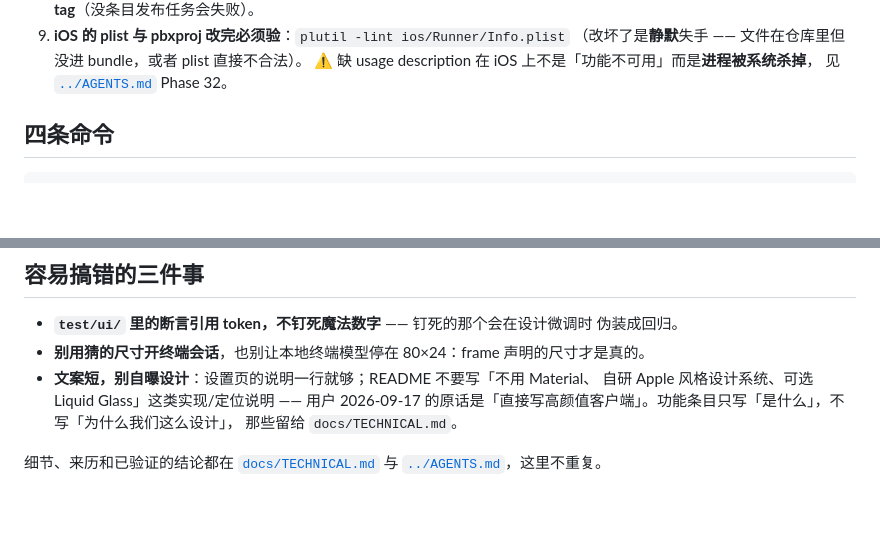
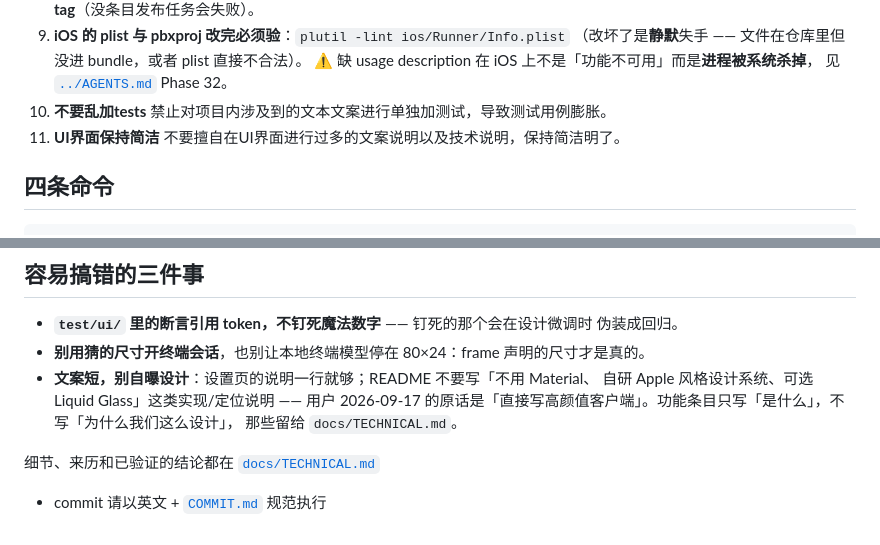
Before and after one commit to weekitmo/herdr-pocket, a Markdown page: AGENTS.md, 2 parts joined by grey strips. GitHub-like rendering; blank space fills up the shorter version.

Commit message:
docs: update AGENTS

```diff
--- a/AGENTS.md
+++ b/AGENTS.md
@@ -34,6 +34,8 @@
    （改坏了是**静默**失手 —— 文件在仓库里但没进 bundle，或者 plist 直接不合法）。
    ⚠️ 缺 usage description 在 iOS 上不是「功能不可用」而是**进程被系统杀掉**，
    见 [`../AGENTS.md`](../AGENTS.md) Phase 32。
+10. **不要乱加tests** 禁止对项目内涉及到的文本文案进行单独加测试，导致测试用例膨胀。
+11. **UI界面保持简洁** 不要擅自在UI界面进行过多的文案说明以及技术说明，保持简洁明了。
 
 ## 四条命令
 
@@ -61,5 +63,5 @@ sh tool/ios_sim_test.sh             # iOS 模拟器集成测试（起一次性 s
   的原话是「直接写高颜值客户端」。功能条目只写「是什么」，不写「为什么我们这么设计」，
   那些留给 `docs/TECHNICAL.md`。
 
-细节、来历和已验证的结论都在 [`docs/TECHNICAL.md`](docs/TECHNICAL.md) 与
-[`../AGENTS.md`](../AGENTS.md)，这里不重复。
+细节、来历和已验证的结论都在 [`docs/TECHNICAL.md`](docs/TECHNICAL.md)
+- commit 请以英文 + [`COMMIT.md`](COMMIT.md) 规范执行
```
Also changed, not shown: COMMIT.md (added, +24 -0 lines).
